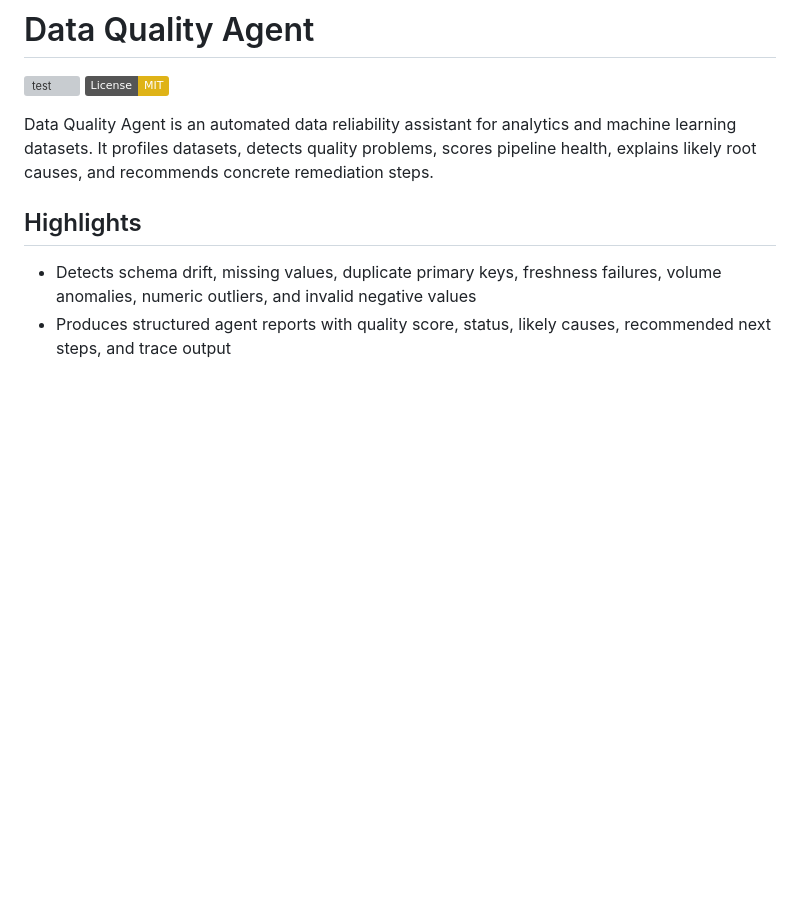
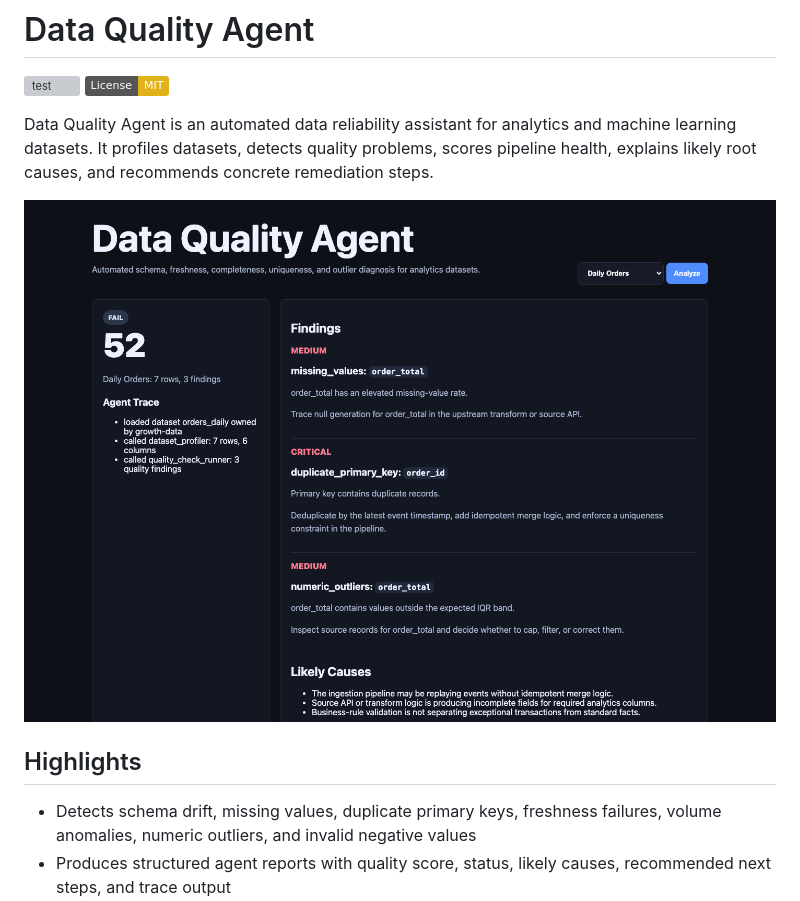
Before and after one commit to sunnnn2005/data-quality-agent, a Markdown page: README.md, the part around the change. Drawn GitHub-style; pictures changed too: docs/assets/data-quality-dashboard.png (added); badges without logos; blank space fills up the shorter version; grey boxes are pictures that could not be loaded.

Commit message:
Add dashboard preview to README

```diff
--- a/README.md
+++ b/README.md
@@ -4,6 +4,8 @@
 [![License: MIT](https://img.shields.io/badge/License-MIT-yellow.svg)](LICENSE)
 
 Data Quality Agent is an automated data reliability assistant for analytics and machine learning datasets. It profiles datasets, detects quality problems, scores pipeline health, explains likely root causes, and recommends concrete remediation steps.
+
+![Data Quality Agent dashboard](docs/assets/data-quality-dashboard.png)
 
 ## Highlights
 
```
